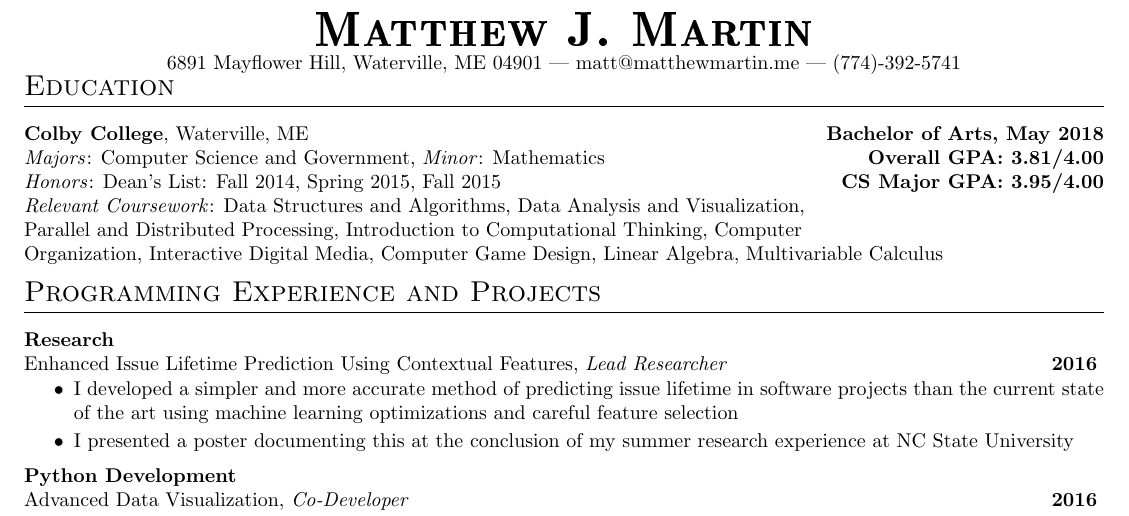
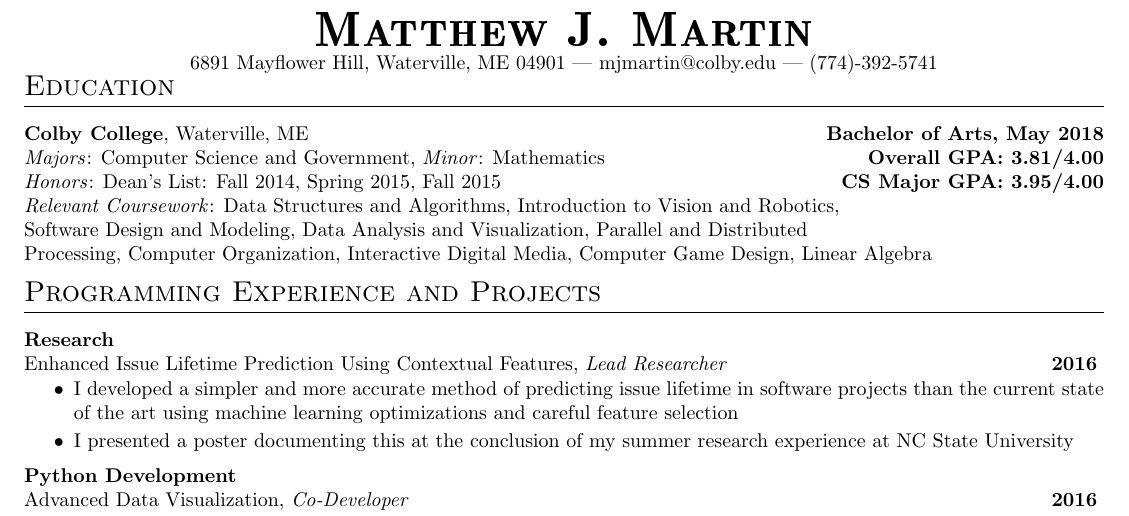
Before and after one commit to mjmartin23/resume, a LaTeX CV (MatthewMartinResume.tex): part of the page, cut so that both start at the same text. Compiled offline with pdfLaTeX.

Commit message:
rearranged relevant coursework and added new courses

```diff
--- a/MatthewMartinResume.tex
+++ b/MatthewMartinResume.tex
@@ -12,7 +12,7 @@
 
 \name{Matthew J. Martin}
 \vspace{-1.5em}
-\contact{6891 Mayflower Hill, Waterville, ME 04901}{\href{mailto:matt@matthewmartin.me}{matt@matthewmartin.me}}{(774)-392-5741}
+\contact{6891 Mayflower Hill, Waterville, ME 04901}{\href{mailto:mjmartin@colby.edu}{mjmartin@colby.edu}}{(774)-392-5741}
 
 \vspace{-1.5em} % bring section header up
 \section{Education}
@@ -22,9 +22,7 @@
 
 \textit{Honors}: Dean's List: Fall 2014, Spring 2015, Fall 2015\hfill\textbf{CS Major GPA: 3.95/4.00}
 
-\textit{Relevant Coursework}: Data Structures and Algorithms, Data Analysis and Visualization,
-\\Parallel and Distributed Processing, Introduction to Computational Thinking, Computer
-\\Organization, Interactive Digital Media, Computer Game Design, Linear Algebra, Multivariable Calculus
+\textit{Relevant Coursework}: Data Structures and Algorithms, Introduction to Vision and Robotics, \\Software Design and Modeling, Data Analysis and Visualization, Parallel and Distributed \\Processing, Computer Organization, Interactive Digital Media, Computer Game Design, Linear Algebra
 
 \section{Programming Experience and Projects}
 
```
Also changed, not shown: MatthewMartinResume.pdf, 2 other files.
